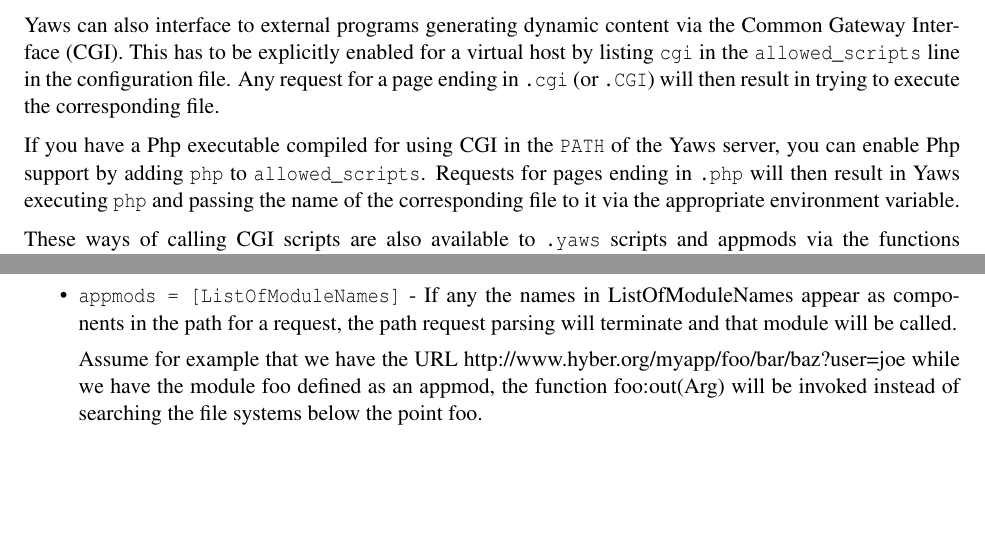
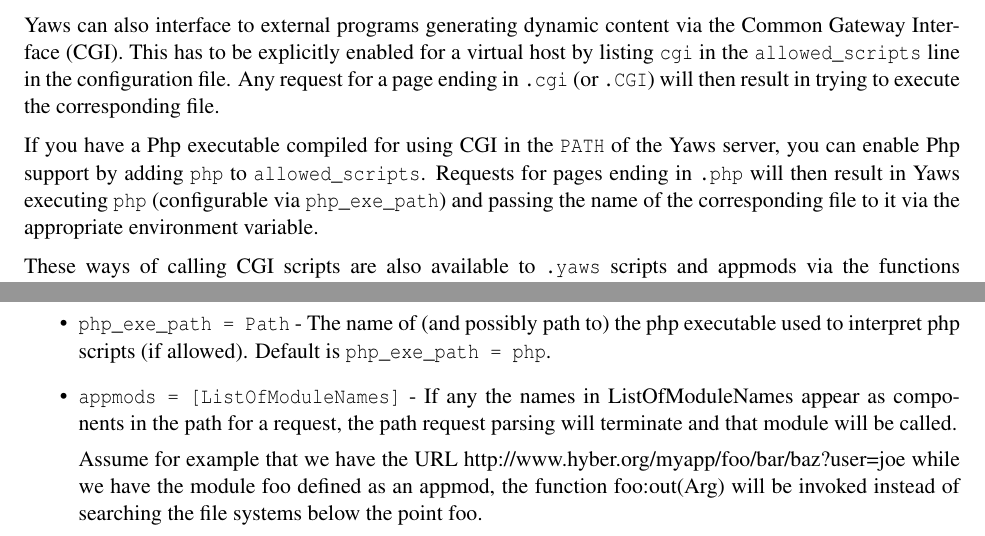
Before and after one commit to erlyaws/yaws, a LaTeX book (doc/yaws.tex): two parts of pages 33 and 39 of 41, joined at a grey line, cut so that both start at the same text, the shorter picture padded with empty space. Compiled offline with pdfLaTeX; the source files are stored in an older character set and shown here as Unicode; a LaTeX package or settings file that is missing is left out.

Commit message:
Made the php executable configurable
git-svn-id: https://erlyaws.svn.sourceforge.net/svnroot/erlyaws/trunk/yaws@580 9fbdc01b-0d2c-0410-bfb7-fb27d70d8b52

```diff
--- a/doc/yaws.tex
+++ b/doc/yaws.tex
@@ -1570,8 +1570,9 @@ trying to execute the corresponding file.
 If you have a Php executable compiled for using CGI in the \verb+PATH+
 of the Yaws server, you can enable Php support by adding \verb+php+ to
 \verb+allowed_scripts+.  Requests for pages ending in \verb+.php+ will
-then result in Yaws executing \verb+php+ and passing the name of the
-corresponding file to it via the appropriate environment variable.
+then result in Yaws executing \verb+php+ (configurable via
+\verb+php_exe_path+) and passing the name of the corresponding file to
+it via the appropriate environment variable.
 
 These ways of calling CGI scripts are also available to \verb+.yaws+
 scripts and appmods via the functions \verb+yaws_api:call_cgi/2+ and
@@ -1839,6 +1840,11 @@ The
               The allowed script types for this server.  Recognized
               are `yaws', `cgi', `php'.  Default is
               \verb+allowed_scripts = yaws+.
+
+\item       \verb+php_exe_path = Path+ -
+              The name of (and possibly path to) the php executable
+	      used to interpret php scripts (if allowed).  Default is
+	      \verb+php_exe_path = php+.
 
 \item       \verb+appmods = [ListOfModuleNames]+ -
               If any the names in ListOfModuleNames appear
```
Also changed, not shown: doc/yaws.tex (6 more changed lines), 4 other files.
